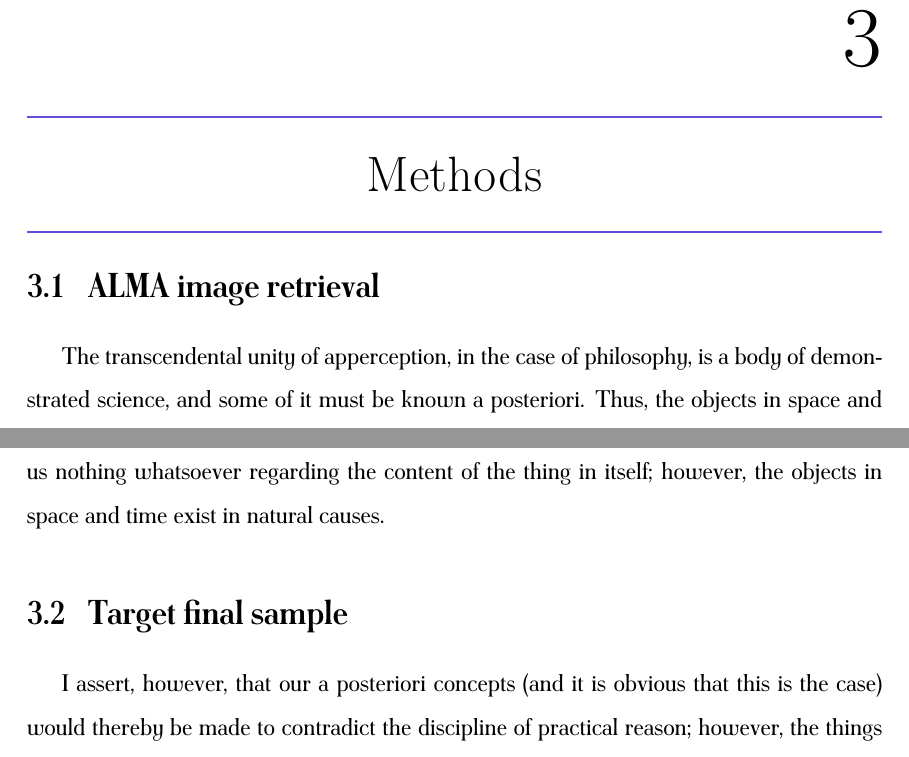
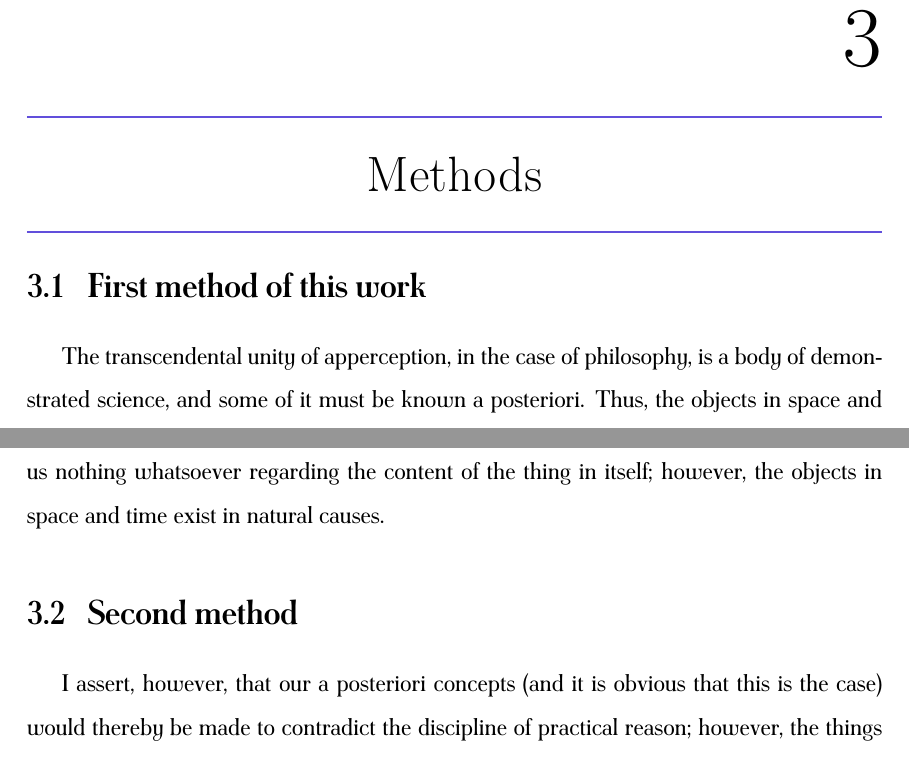
Before and after one commit to racarvajal/thesis_template, a LaTeX thesis (thesis.tex, which reads chapters/method.tex): two parts of pages 22 and 25 of 54, joined at a grey line, cut so that both start at the same text. Compiled offline with pdfLaTeX.

Commit message:
Change method section names

```diff
--- a/chapters/method.tex
+++ b/chapters/method.tex
@@ -2,11 +2,11 @@
 \pagestyle{myheadings}
 \markboth{\ref{chap:method}. METHODS}{\ref{chap:method}. METHODS}
 
-\section{ALMA image retrieval}\label{sec:method_A}
+\section{First method of this work}\label{sec:method_A}
 
 \kant[22-28]  % Replace with your text
 
-\section{Target final sample}\label{sec:method_B}
+\section{Second method}\label{sec:method_B}
 
 \kant[29-31]  % Replace with your text
 
```
Also changed, not shown: thesis.pdf, chapters/method.tex (2 more changed lines), 13 other files.
